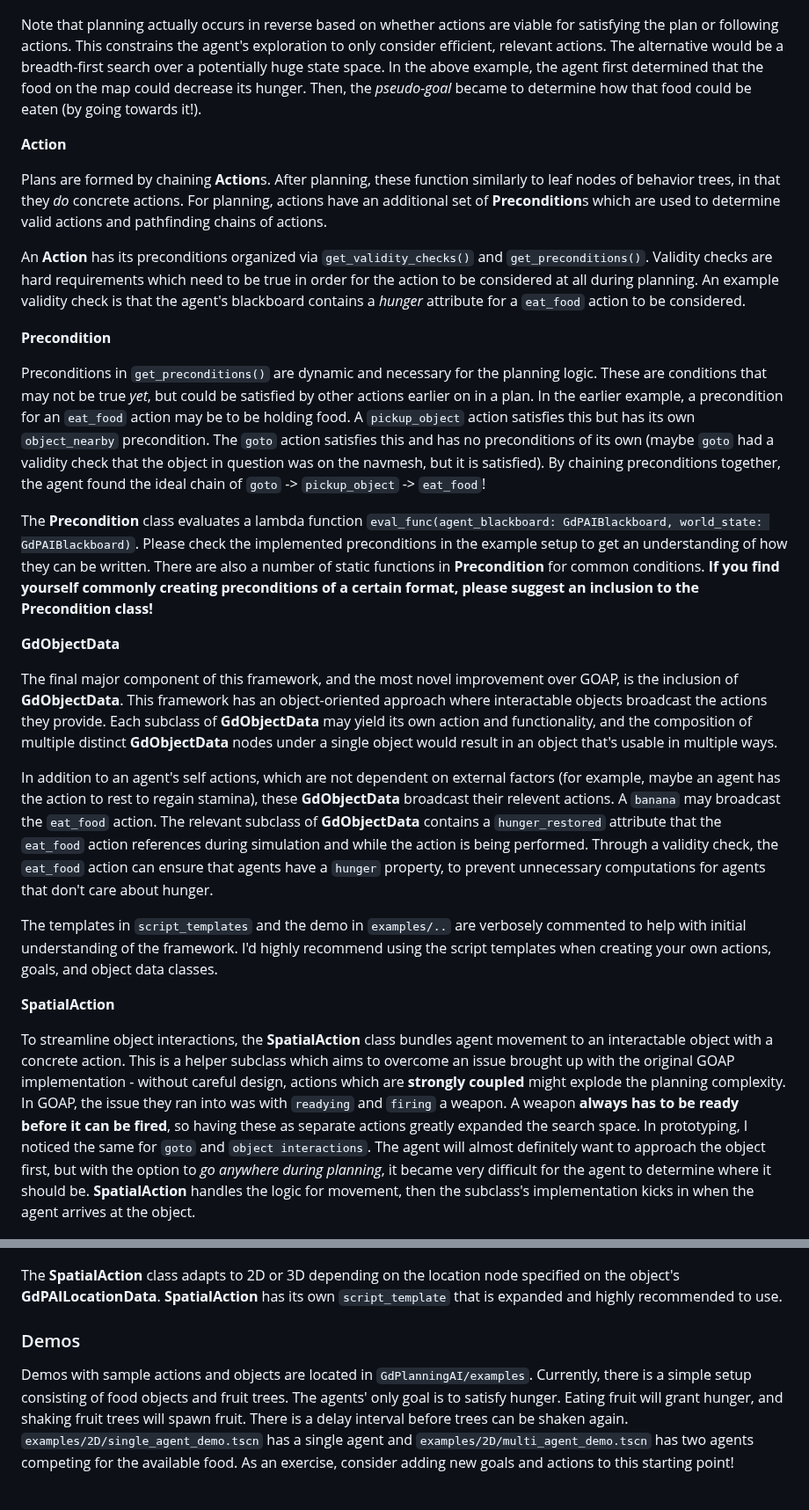
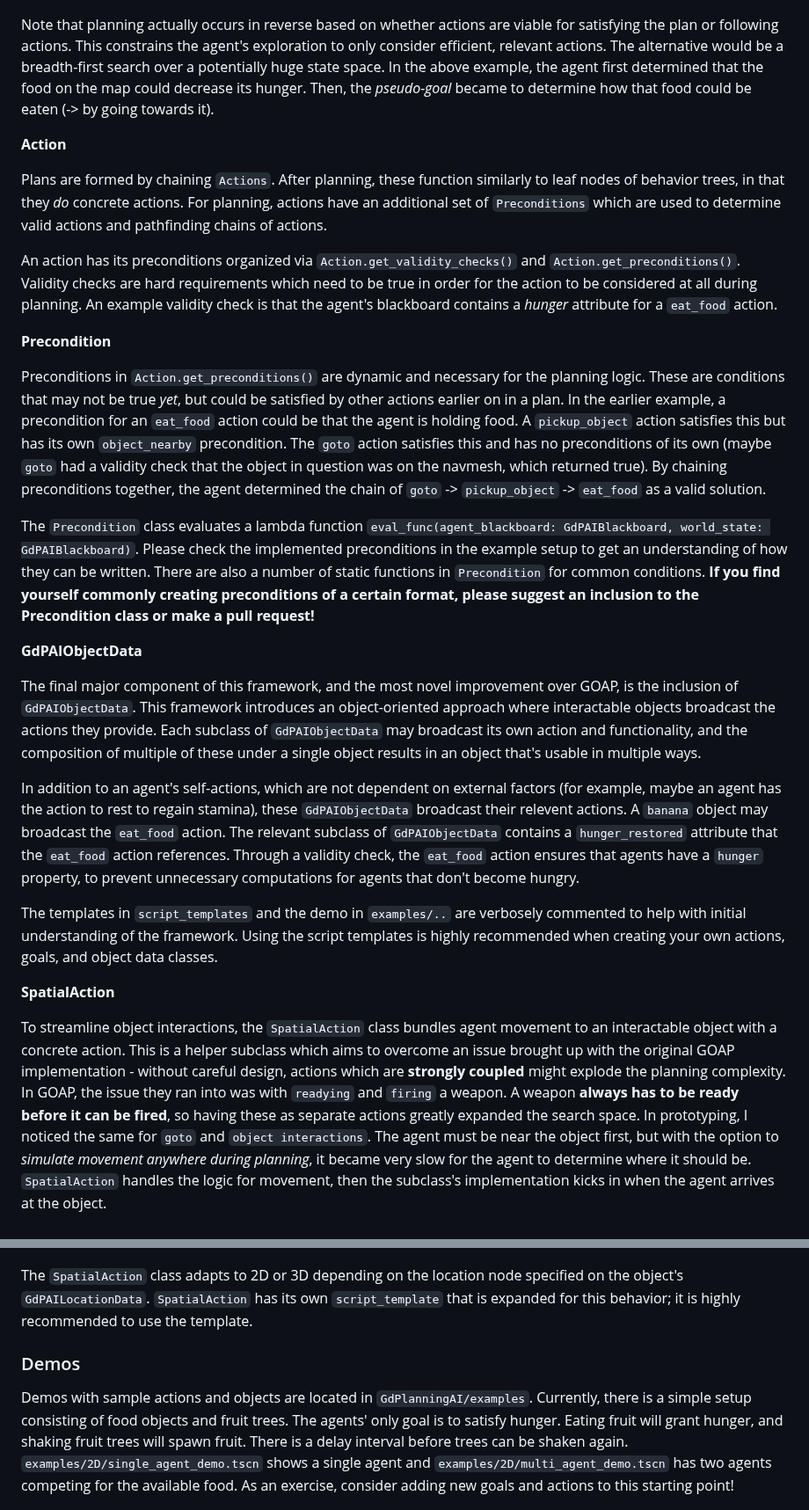
Before and after one commit to WahahaYes/GdPlanningAI, a Markdown page: README.md, 2 parts joined by grey strips. Shown at 88% size. Rendered like a GitHub page.

```diff
--- a/README.md
+++ b/README.md
@@ -44,39 +51,39 @@ The below image gives a simple visual example for a planning sequence.  The agen
 
 ![A visual example of an agent's planning sequence](media/planning_sequence.png)
 
-Note that planning actually occurs in reverse based on whether actions are viable for satisfying the plan or following actions.  This constrains the agent's exploration to only consider efficient, relevant actions.  The alternative would be a breadth-first search over a potentially huge state space.  In the above example, the agent first determined that the food on the map could decrease its hunger.  Then, the *pseudo-goal* became to determine how that food could be eaten (by going towards it!).
+Note that planning actually occurs in reverse based on whether actions are viable for satisfying the plan or following actions.  This constrains the agent's exploration to only consider efficient, relevant actions.  The alternative would be a breadth-first search over a potentially huge state space.  In the above example, the agent first determined that the food on the map could decrease its hunger.  Then, the *pseudo-goal* became to determine how that food could be eaten (-> by going towards it).
 
 **Action**
 
-Plans are formed by chaining **Action**s.  After planning, these function similarly to leaf nodes of behavior trees, in that they *do* concrete actions.  For planning, actions have an additional set of **Precondition**s which are used to determine valid actions and pathfinding chains of actions.
+Plans are formed by chaining `Actions`.  After planning, these function similarly to leaf nodes of behavior trees, in that they *do* concrete actions.  For planning, actions have an additional set of `Preconditions` which are used to determine valid actions and pathfinding chains of actions.
 
-An **Action** has its preconditions organized via `get_validity_checks()` and `get_preconditions()`.  Validity checks are hard requirements which need to be true in order for the action to be considered at all during planning.  An example validity check is that the agent's blackboard contains a *hunger* attribute for a `eat_food` action to be considered.
+An action has its preconditions organized via `Action.get_validity_checks()` and `Action.get_preconditions()`.  Validity checks are hard requirements which need to be true in order for the action to be considered at all during planning.  An example validity check is that the agent's blackboard contains a *hunger* attribute for a `eat_food` action.
 
 **Precondition**
 
-Preconditions in `get_preconditions()` are dynamic and necessary for the planning logic.  These are conditions that may not be true *yet*, but could be satisfied by other actions earlier on in a plan.  In the earlier example, a precondition for an `eat_food` action may be to be holding food.  A `pickup_object` action satisfies this but has its own `object_nearby` precondition.  The `goto` action satisfies this and has no preconditions of its own (maybe `goto` had a validity check that the object in question was on the navmesh, but it is satisfied).  By chaining preconditions together, the agent found the ideal chain of `goto` -> `pickup_object` -> `eat_food`!
+Preconditions in `Action.get_preconditions()` are dynamic and necessary for the planning logic.  These are conditions that may not be true *yet*, but could be satisfied by other actions earlier on in a plan.  In the earlier example, a precondition for an `eat_food` action could be that the agent is holding food.  A `pickup_object` action satisfies this but has its own `object_nearby` precondition.  The `goto` action satisfies this and has no preconditions of its own (maybe `goto` had a validity check that the object in question was on the navmesh, which returned true).  By chaining preconditions together, the agent determined the chain of `goto` -> `pickup_object` -> `eat_food` as a valid solution.
 
-The **Precondition** class evaluates a lambda function `eval_func(agent_blackboard: GdPAIBlackboard, world_state: GdPAIBlackboard)`.  Please check the implemented preconditions in the example setup to get an understanding of how they can be written.  There are also a number of static functions in **Precondition** for common conditions.  **If you find yourself commonly creating preconditions of a certain format, please suggest an inclusion to the Precondition class!**
+The `Precondition` class evaluates a lambda function `eval_func(agent_blackboard: GdPAIBlackboard, world_state: GdPAIBlackboard)`.  Please check the implemented preconditions in the example setup to get an understanding of how they can be written.  There are also a number of static functions in `Precondition` for common conditions.  **If you find yourself commonly creating preconditions of a certain format, please suggest an inclusion to the Precondition class or make a pull request!**
 
-**GdObjectData**
+**GdPAIObjectData**
 
-The final major component of this framework, and the most novel improvement over GOAP, is the inclusion of **GdObjectData**.  This framework has an object-oriented approach where interactable objects broadcast the actions they provide.  Each subclass of **GdObjectData** may yield its own action and functionality, and the composition of multiple distinct **GdObjectData** nodes under a single object would result in an object that's usable in multiple ways.
+The final major component of this framework, and the most novel improvement over GOAP, is the inclusion of `GdPAIObjectData`.  This framework introduces an object-oriented approach where interactable objects broadcast the actions they provide.  Each subclass of `GdPAIObjectData` may broadcast its own action and functionality, and the composition of multiple of these under a single object results in an object that's usable in multiple ways.
 
-In addition to an agent's self actions, which are not dependent on external factors (for example, maybe an agent has the action to rest to regain stamina), these **GdObjectData** broadcast their relevent actions.  A `banana` may broadcast the `eat_food` action.  The relevant subclass of **GdObjectData** contains a `hunger_restored` attribute that the `eat_food` action references during simulation and while the action is being performed.  Through a validity check, the `eat_food` action can ensure that agents have a `hunger` property, to prevent unnecessary computations for agents that don't care about hunger.
+In addition to an agent's self-actions, which are not dependent on external factors (for example, maybe an agent has the action to rest to regain stamina), these `GdPAIObjectData` broadcast their relevent actions.  A `banana` object may broadcast the `eat_food` action.  The relevant subclass of `GdPAIObjectData` contains a `hunger_restored` attribute that the `eat_food` action references.  Through a validity check, the `eat_food` action ensures that agents have a `hunger` property, to prevent unnecessary computations for agents that don't become hungry.
 
-The templates in `script_templates` and the demo in `examples/..` are verbosely commented to help with initial understanding of the framework.  I'd highly recommend using the script templates when creating your own actions, goals, and object data classes.
+The templates in `script_templates` and the demo in `examples/..` are verbosely commented to help with initial understanding of the framework.  Using the script templates is highly recommended when creating your own actions, goals, and object data classes.
 
 **SpatialAction**
 
-To streamline object interactions, the **SpatialAction** class bundles agent movement to an interactable object with a concrete action.  This is a helper subclass which aims to overcome an issue brought up with the original GOAP implementation - without careful design, actions which are **strongly coupled** might explode the planning complexity.  In GOAP, the issue they ran into was with `readying` and `firing` a weapon.  A weapon **always has to be ready before it can be fired**, so having these as separate actions greatly expanded the search space.  In prototyping, I noticed the same for `goto` and `object interactions`.  The agent will almost definitely want to approach the object first, but with the option to *go anywhere during planning*, it became very difficult for the agent to determine where it should be.  **SpatialAction** handles the logic for movement, then the subclass's implementation kicks in when the agent arrives at the object.
+To streamline object interactions, the `SpatialAction` class bundles agent movement to an interactable object with a concrete action.  This is a helper subclass which aims to overcome an issue brought up with the original GOAP implementation - without careful design, actions which are **strongly coupled** might explode the planning complexity.  In GOAP, the issue they ran into was with `readying` and `firing` a weapon.  A weapon **always has to be ready before it can be fired**, so having these as separate actions greatly expanded the search space.  In prototyping, I noticed the same for `goto` and `object interactions`.  The agent must be near the object first, but with the option to *simulate movement anywhere during planning*, it became very slow for the agent to determine where it should be.  `SpatialAction` handles the logic for movement, then the subclass's implementation kicks in when the agent arrives at the object.
 
 ![Illustration of Action inheritence.  Spatial Actions are a subclass of action related to object interaction.](media/spatial_actions_hierarchy.png)
 
-The **SpatialAction** class adapts to 2D or 3D depending on the location node specified on the object's **GdPAILocationData**.  **SpatialAction** has its own `script_template` that is expanded and highly recommended to use.
+The `SpatialAction` class adapts to 2D or 3D depending on the location node specified on the object's `GdPAILocationData`.  `SpatialAction` has its own `script_template` that is expanded for this behavior; it is highly recommended to use the template.
 
 ### Demos
 
-Demos with sample actions and objects are located in `GdPlanningAI/examples`.  Currently, there is a simple setup consisting of food objects and fruit trees.  The agents' only goal is to satisfy hunger.  Eating fruit will grant hunger, and shaking fruit trees will spawn fruit.  There is a delay interval before trees can be shaken again.  `examples/2D/single_agent_demo.tscn` has a single agent and `examples/2D/multi_agent_demo.tscn` has two agents competing for the available food.  As an exercise, consider adding new goals and actions to this starting point!
+Demos with sample actions and objects are located in `GdPlanningAI/examples`.  Currently, there is a simple setup consisting of food objects and fruit trees.  The agents' only goal is to satisfy hunger.  Eating fruit will grant hunger, and shaking fruit trees will spawn fruit.  There is a delay interval before trees can be shaken again.  `examples/2D/single_agent_demo.tscn` shows a single agent and `examples/2D/multi_agent_demo.tscn` has two agents competing for the available food.  As an exercise, consider adding new goals and actions to this starting point!
 
 ![Screenshot of the single_agent_demo.tscn scene running](media/single_agent_demo_screenshot.png)
 
```
Also changed, not shown: other parts of README.md (+20 -13 lines), media/devlog_thumbnail.png (added), media/gdpai_icon.png (added), 1 other file.
